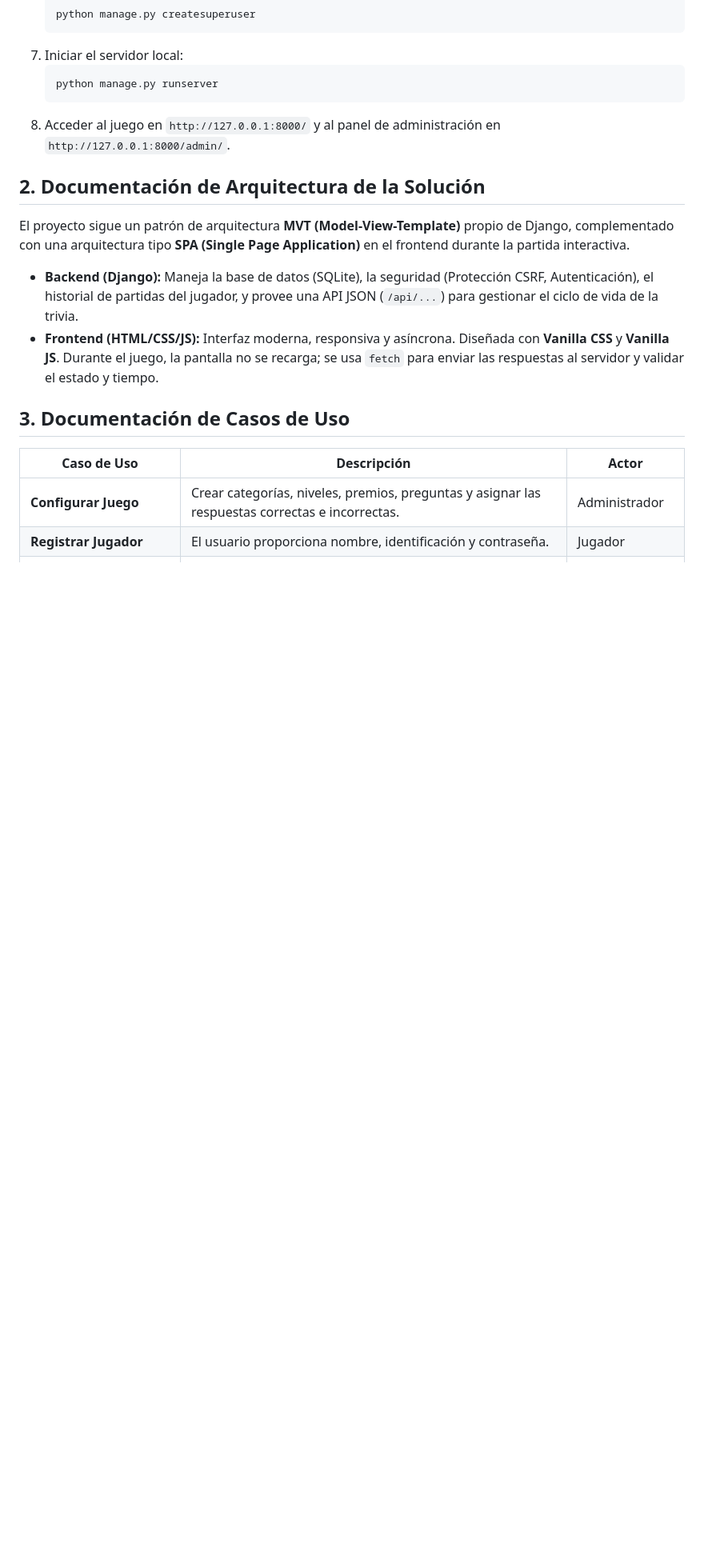
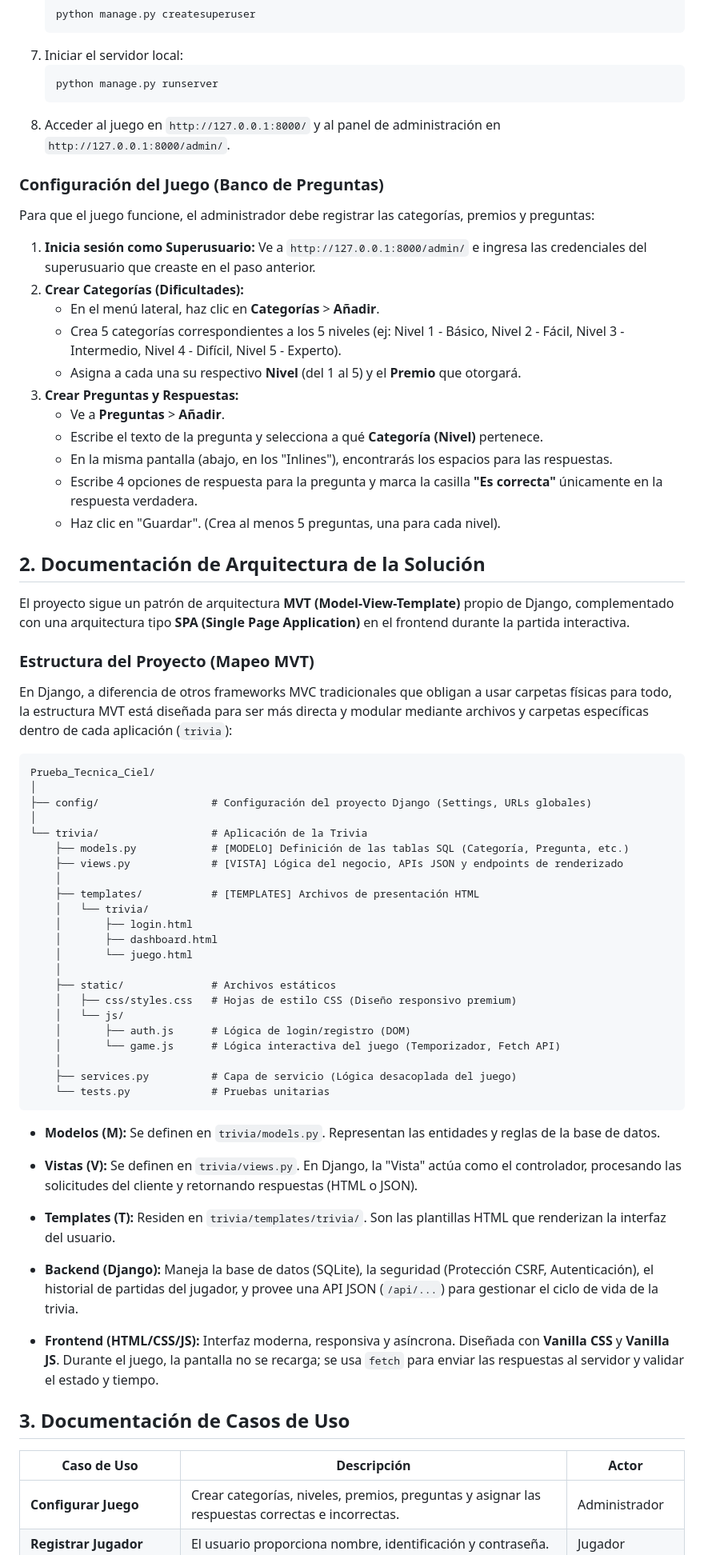
Before and after one commit to Braian-Ramirez/Trivia, a Markdown page: README.md, the part around the change. Shown at 80% size. Drawn GitHub-style; blank space fills up the shorter version.

Commit message:
docs: adicionar esquema dela arquitectura

````diff
--- a/README.md
+++ b/README.md
@@ -34,9 +34,56 @@ Juego de Trivia de 5 rondas con niveles de complejidad progresiva. Construido co
    ```
 8. Acceder al juego en `http://127.0.0.1:8000/` y al panel de administración en `http://127.0.0.1:8000/admin/`.
 
+### Configuración del Juego (Banco de Preguntas)
+Para que el juego funcione, el administrador debe registrar las categorías, premios y preguntas:
+
+1. **Inicia sesión como Superusuario:** Ve a `http://127.0.0.1:8000/admin/` e ingresa las credenciales del superusuario que creaste en el paso anterior.
+2. **Crear Categorías (Dificultades):**
+   - En el menú lateral, haz clic en **Categorías** > **Añadir**.
+   - Crea 5 categorías correspondientes a los 5 niveles (ej: Nivel 1 - Básico, Nivel 2 - Fácil, Nivel 3 - Intermedio, Nivel 4 - Difícil, Nivel 5 - Experto).
+   - Asigna a cada una su respectivo **Nivel** (del 1 al 5) y el **Premio** que otorgará.
+3. **Crear Preguntas y Respuestas:**
+   - Ve a **Preguntas** > **Añadir**.
+   - Escribe el texto de la pregunta y selecciona a qué **Categoría (Nivel)** pertenece.
+   - En la misma pantalla (abajo, en los "Inlines"), encontrarás los espacios para las respuestas.
+   - Escribe 4 opciones de respuesta para la pregunta y marca la casilla **"Es correcta"** únicamente en la respuesta verdadera.
+   - Haz clic en "Guardar". (Crea al menos 5 preguntas, una para cada nivel).
+
 ## 2. Documentación de Arquitectura de la Solución
 
 El proyecto sigue un patrón de arquitectura **MVT (Model-View-Template)** propio de Django, complementado con una arquitectura tipo **SPA (Single Page Application)** en el frontend durante la partida interactiva.
+
+### Estructura del Proyecto (Mapeo MVT)
+En Django, a diferencia de otros frameworks MVC tradicionales que obligan a usar carpetas físicas para todo, la estructura MVT está diseñada para ser más directa y modular mediante archivos y carpetas específicas dentro de cada aplicación (`trivia`):
+
+```text
+Prueba_Tecnica_Ciel/
+│
+├── config/                  # Configuración del proyecto Django (Settings, URLs globales)
+│
+└── trivia/                  # Aplicación de la Trivia
+    ├── models.py            # [MODELO] Definición de las tablas SQL (Categoría, Pregunta, etc.)
+    ├── views.py             # [VISTA] Lógica del negocio, APIs JSON y endpoints de renderizado
+    │
+    ├── templates/           # [TEMPLATES] Archivos de presentación HTML
+    │   └── trivia/
+    │       ├── login.html
+    │       ├── dashboard.html
+    │       └── juego.html
+    │
+    ├── static/              # Archivos estáticos
+    │   ├── css/styles.css   # Hojas de estilo CSS (Diseño responsivo premium)
+    │   └── js/
+    │       ├── auth.js      # Lógica de login/registro (DOM)
+    │       └── game.js      # Lógica interactiva del juego (Temporizador, Fetch API)
+    │
+    ├── services.py          # Capa de servicio (Lógica desacoplada del juego)
+    └── tests.py             # Pruebas unitarias
+```
+
+* **Modelos (M):** Se definen en `trivia/models.py`. Representan las entidades y reglas de la base de datos.
+* **Vistas (V):** Se definen en `trivia/views.py`. En Django, la "Vista" actúa como el controlador, procesando las solicitudes del cliente y retornando respuestas (HTML o JSON).
+* **Templates (T):** Residen en `trivia/templates/trivia/`. Son las plantillas HTML que renderizan la interfaz del usuario.
 
 * **Backend (Django):** Maneja la base de datos (SQLite), la seguridad (Protección CSRF, Autenticación), el historial de partidas del jugador, y provee una API JSON (`/api/...`) para gestionar el ciclo de vida de la trivia.
 * **Frontend (HTML/CSS/JS):** Interfaz moderna, responsiva y asíncrona. Diseñada con **Vanilla CSS** y **Vanilla JS**. Durante el juego, la pantalla no se recarga; se usa `fetch` para enviar las respuestas al servidor y validar el estado y tiempo.
````
